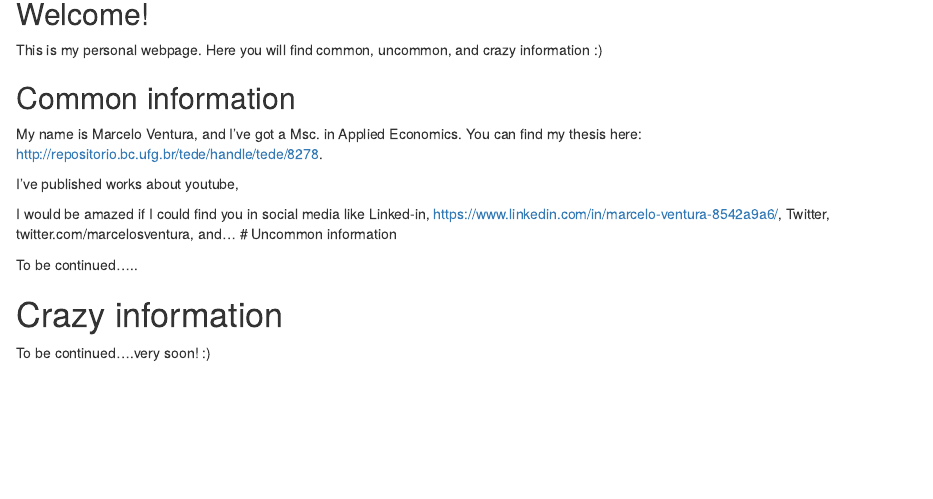
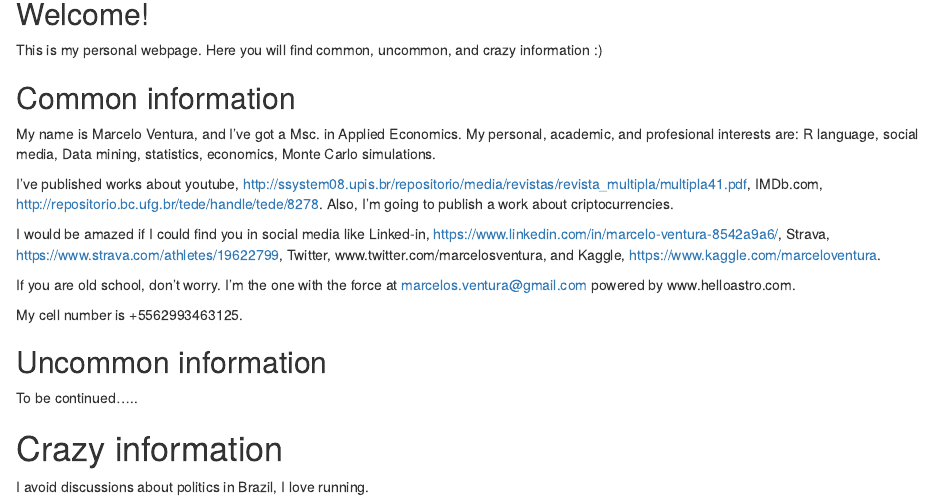
Before and after one commit to marcelo-ventura/aboutme, an R Markdown document (mypage.Rmd): the page in a window 1100 px wide, from 140 px down. The pictures show the output file mypage.html that the author committed with the source, opened offline.

Commit message:
Add files via upload

```diff
--- a/mypage.Rmd
+++ b/mypage.Rmd
@@ -12,15 +12,20 @@
 
 ## Common information
 
-My name is Marcelo Ventura, and I've got a Msc. in Applied Economics. You can find my thesis here: http://repositorio.bc.ufg.br/tede/handle/tede/8278.
+My name is Marcelo Ventura, and I've got a Msc. in Applied Economics. My personal, academic, and profesional interests are: R language, social media, Data mining, statistics, economics, Monte Carlo simulations.
 
-I've published works about youtube,
+I've published works about youtube, http://ssystem08.upis.br/repositorio/media/revistas/revista_multipla/multipla41.pdf, IMDb.com, http://repositorio.bc.ufg.br/tede/handle/tede/8278. Also, I'm going to publish a work about criptocurrencies.
 
-I would be amazed if I could find you in social media like Linked-in, https://www.linkedin.com/in/marcelo-ventura-8542a9a6/, Twitter, twitter.com/marcelosventura, and...
-# Uncommon information
+I would be amazed if I could find you in social media like Linked-in, https://www.linkedin.com/in/marcelo-ventura-8542a9a6/, Strava, https://www.strava.com/athletes/19622799, Twitter, www.twitter.com/marcelosventura, and Kaggle, https://www.kaggle.com/marceloventura.
+
+If you are old school, don't worry. I'm the one with the force at marcelos.ventura@gmail.com powered by www.helloastro.com.
+
+My cell number is +5562993463125.
+
+## Uncommon information
 
 To be continued.....
 
 # Crazy information
 
-To be continued....very soon! :)
+I avoid discussions about politics in Brazil, I love running.
```
Also changed, not shown: mypage.html.
